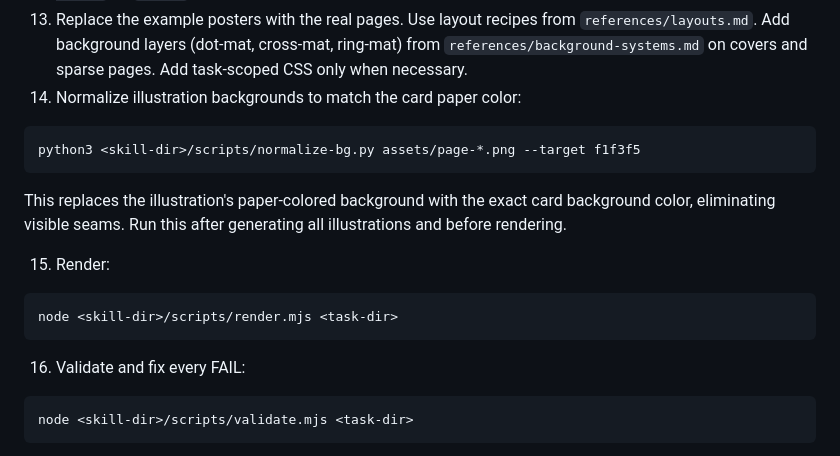
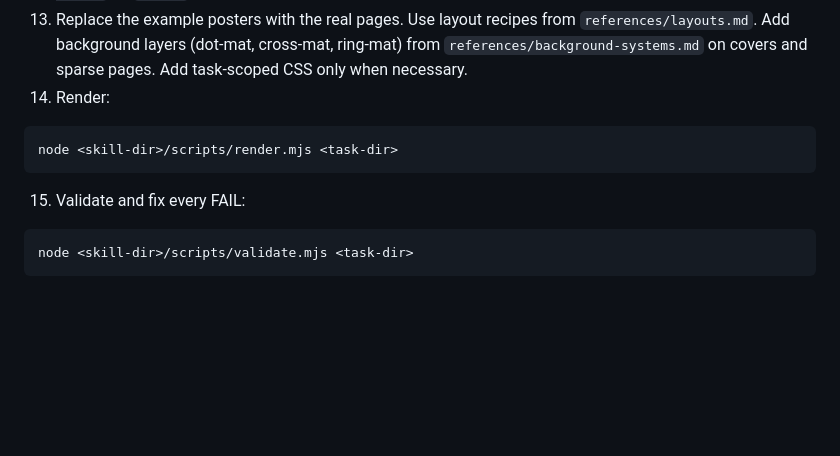
Before and after one commit to xuanqing-95/xuanqing-visual-explainer-cards, a Markdown page: SKILL.md, the part around the change. Rendered like a GitHub page; blank space fills up the shorter version.

Commit message:
fix: prompt-level background color, remove normalize-bg step
- illustration-prompts.md: added BACKGROUND section to prompt template,
  specifying solid #f1f3f5 to match Indigo Porcelain card background.
  This eliminates the need for post-processing normalization.
- SKILL.md: removed normalize-bg.py step from workflow (step 14).
  GPT Image 2 now generates illustrations with matching background
  color directly, saving one processing step and reducing token usage.
- normalize-bg.py kept as optional utility but no longer in main flow.

````diff
--- a/SKILL.md
+++ b/SKILL.md
@@ -74,21 +74,13 @@ The generation script normalizes the generated edge-connected background to the
 
 12. Copy `assets/template.html` into the task directory as `index.html`. The template is a Swiss International seed template with IKB Blue accent, dot-matrix backgrounds, and full component system. Switch `data-accent` on `<html>` to change accent color.
 13. Replace the example posters with the real pages. Use layout recipes from `references/layouts.md`. Add background layers (dot-mat, cross-mat, ring-mat) from `references/background-systems.md` on covers and sparse pages. Add task-scoped CSS only when necessary.
-14. Normalize illustration backgrounds to match the card paper color:
-
-```bash
-python3 <skill-dir>/scripts/normalize-bg.py assets/page-*.png --target f1f3f5
-```
-
-This replaces the illustration's paper-colored background with the exact card background color, eliminating visible seams. Run this after generating all illustrations and before rendering.
-
-15. Render:
+14. Render:
 
 ```bash
 node <skill-dir>/scripts/render.mjs <task-dir>
 ```
 
-16. Validate and fix every FAIL:
+15. Validate and fix every FAIL:
 
 ```bash
 node <skill-dir>/scripts/validate.mjs <task-dir>
````
Also changed, not shown: references/illustration-prompts.md (+4 -1 lines).
